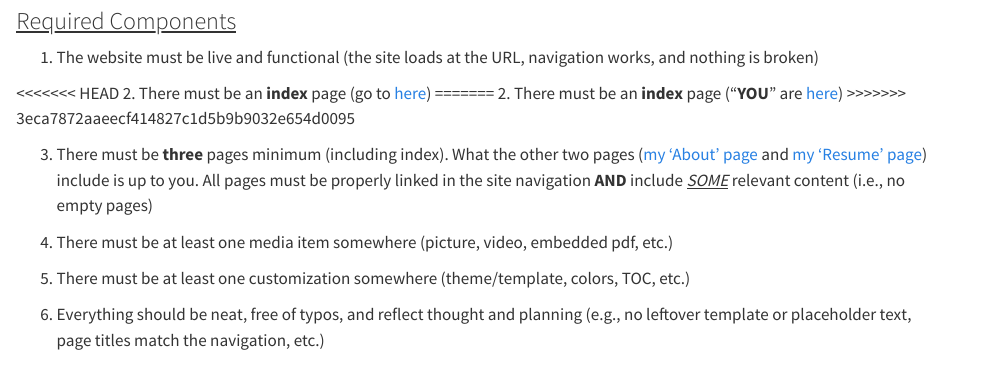
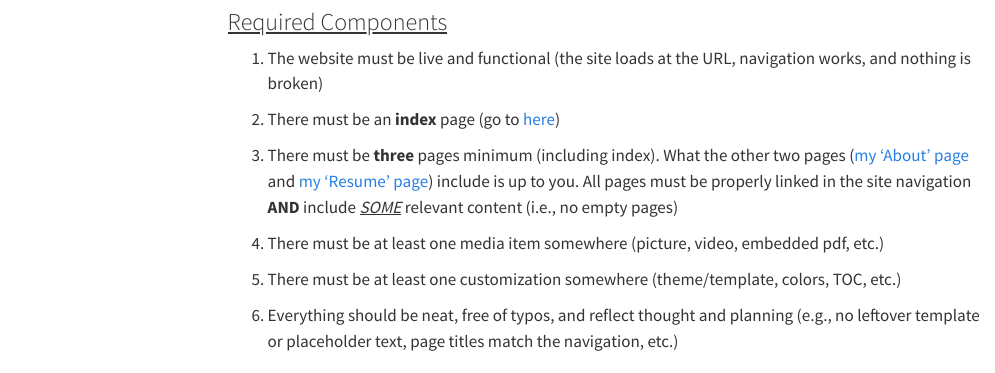
Before and after one commit to pcheng-cham/pcheng-cham.github.io, a Quarto document (about.qmd): the page in a window 1100 px wide, from 170 px down before the commit and from 210 px down after it, so that both start at the same text. Rendered offline with R 4.5, knitr and Pandoc in place of Quarto, with nearby package versions; menus at the side of the page are left out.

Commit message:
[CS201] Adding dashboard to navbar + fixing commit issues.

```diff
--- a/_quarto.yml
+++ b/_quarto.yml
@@ -21,12 +21,9 @@ website:
       # - href: http://google.com/
       #   text: link to google
       #   target: blank  # opens in new window
-<<<<<<< HEAD
       - href: http://name.github.io/dashboards
         text: Dashboard Repository
 
-=======
->>>>>>> 3eca7872aaeecf414827c1d5b9b9032e654d0095
   page-footer:
     background: info
     left: (NOT) Copyrighted by the Flying Spaghetti Monster in Space
--- a/about.qmd
+++ b/about.qmd
@@ -10,11 +10,7 @@ To learn more about this assignment, visit <a href="https://abcamp.github.io/ass
 
 1.  The website must be live and functional (the site loads at the URL, navigation works, and nothing is broken)
 
-<<<<<<< HEAD
 2.  There must be an **index** page (go to [here](https://pcheng-cham.github.io/))
-=======
-2.  There must be an **index** page ("**YOU**" are [here](https://pcheng-cham.github.io/))
->>>>>>> 3eca7872aaeecf414827c1d5b9b9032e654d0095
 
 3.  There must be **three** pages minimum (including index). What the other two pages (<a href="https://pcheng-cham.github.io/about.html" id="unique-hover-linkabc" target = "blank">my 'About' page</a> and <a href="https://pcheng-cham.github.io/resume.html" id="unique-hover-linkabc" target = "blank">my 'Resume' page</a>) include is up to you. All pages must be properly linked in the site navigation **AND** include [*SOME*]{.underline} relevant content (i.e., no empty pages)
 
```
